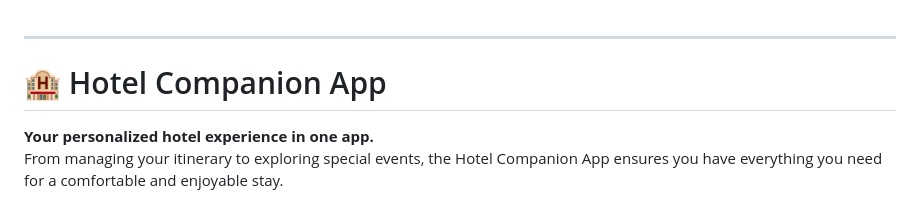
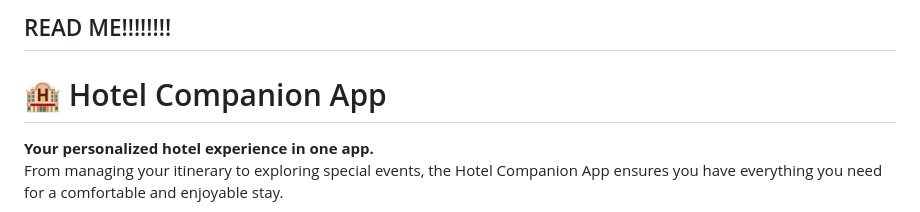
Before and after one commit to mokaung/Stocks, a Markdown page: README.md, the part around the change. Rendered like a GitHub page.

```diff
--- a/README.md
+++ b/README.md
@@ -1,3 +1,4 @@
+READ ME!!!!!!!!
 ---
 
 # 🏨 Hotel Companion App
```
